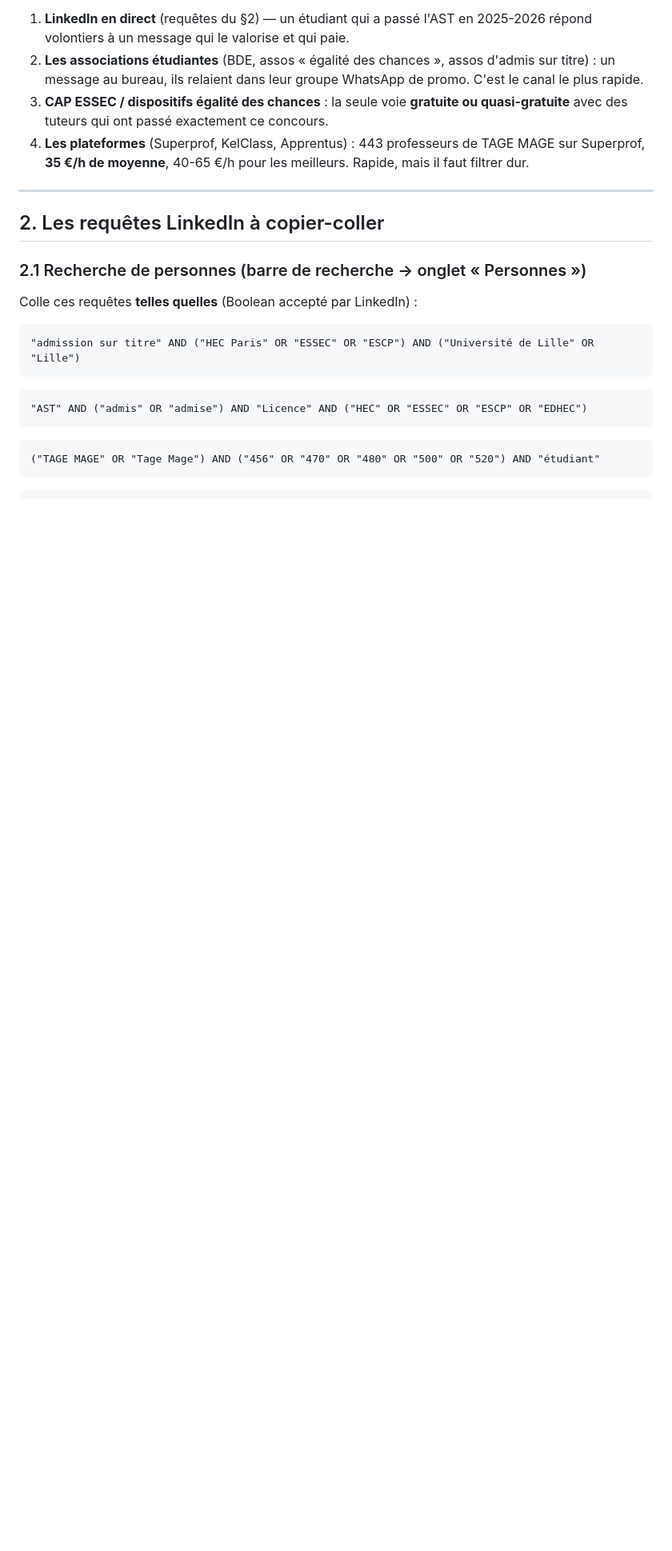
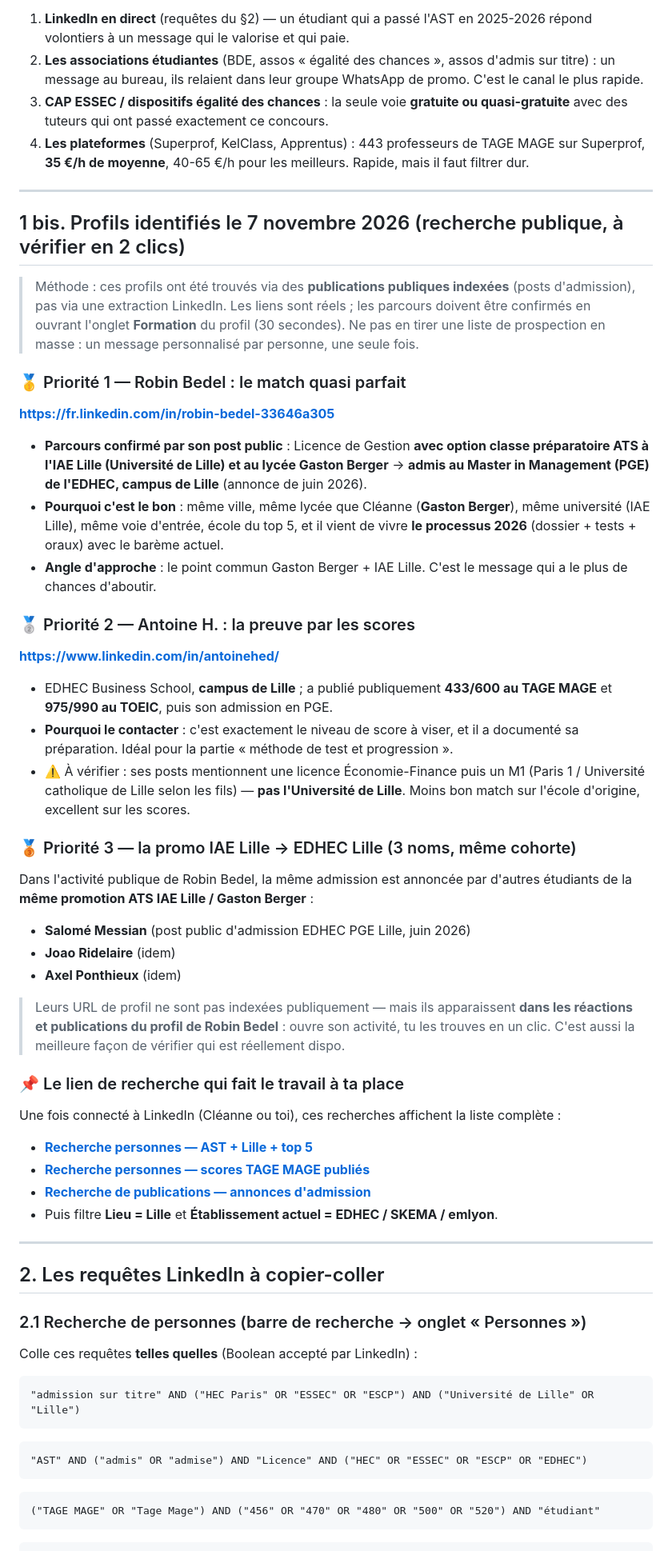
Before and after one commit to Calvin29990/SKEMA-FRONT, a Markdown page: cleanne-ast-2027/RECHERCHE-TUTEUR-LINKEDIN.md, the part around the change. Shown at 80% size. GitHub-like rendering; blank space fills up the shorter version.

Commit message:
AST 2027: profils tuteurs identifiés (IAE Lille/ATS Gaston Berger -> EDHEC PGE Lille)
Co-authored-by: arena-agent <297053741+arena-agent@users.noreply.github.com>

```diff
--- a/cleanne-ast-2027/RECHERCHE-TUTEUR-LINKEDIN.md
+++ b/cleanne-ast-2027/RECHERCHE-TUTEUR-LINKEDIN.md
@@ -22,6 +22,38 @@ Tu penses à l'équivalent de SKEMA Talent & Careers. Voilà la réalité des 5
 2. **Les associations étudiantes** (BDE, assos « égalité des chances », assos d'admis sur titre) : un message au bureau, ils relaient dans leur groupe WhatsApp de promo. C'est le canal le plus rapide.
 3. **CAP ESSEC / dispositifs égalité des chances** : la seule voie **gratuite ou quasi-gratuite** avec des tuteurs qui ont passé exactement ce concours.
 4. **Les plateformes** (Superprof, KelClass, Apprentus) : 443 professeurs de TAGE MAGE sur Superprof, **35 €/h de moyenne**, 40-65 €/h pour les meilleurs. Rapide, mais il faut filtrer dur.
+
+---
+
+## 1 bis. Profils identifiés le 7 novembre 2026 (recherche publique, à vérifier en 2 clics)
+
+> Méthode : ces profils ont été trouvés via des **publications publiques indexées** (posts d'admission), pas via une extraction LinkedIn. Les liens sont réels ; les parcours doivent être confirmés en ouvrant l'onglet **Formation** du profil (30 secondes). Ne pas en tirer une liste de prospection en masse : un message personnalisé par personne, une seule fois.
+
+### 🥇 Priorité 1 — Robin Bedel : le match quasi parfait
+**https://fr.linkedin.com/in/robin-bedel-33646a305**
+- **Parcours confirmé par son post public** : Licence de Gestion **avec option classe préparatoire ATS à l'IAE Lille (Université de Lille) et au lycée Gaston Berger** → **admis au Master in Management (PGE) de l'EDHEC, campus de Lille** (annonce de juin 2026).
+- **Pourquoi c'est le bon** : même ville, même lycée que Cléanne (**Gaston Berger**), même université (IAE Lille), même voie d'entrée, école du top 5, et il vient de vivre **le processus 2026** (dossier + tests + oraux) avec le barème actuel.
+- **Angle d'approche** : le point commun Gaston Berger + IAE Lille. C'est le message qui a le plus de chances d'aboutir.
+
+### 🥈 Priorité 2 — Antoine H. : la preuve par les scores
+**https://www.linkedin.com/in/antoinehed/**
+- EDHEC Business School, **campus de Lille** ; a publié publiquement **433/600 au TAGE MAGE** et **975/990 au TOEIC**, puis son admission en PGE.
+- **Pourquoi le contacter** : c'est exactement le niveau de score à viser, et il a documenté sa préparation. Idéal pour la partie « méthode de test et progression ».
+- ⚠️ À vérifier : ses posts mentionnent une licence Économie-Finance puis un M1 (Paris 1 / Université catholique de Lille selon les fils) — **pas l'Université de Lille**. Moins bon match sur l'école d'origine, excellent sur les scores.
+
+### 🥉 Priorité 3 — la promo IAE Lille → EDHEC Lille (3 noms, même cohorte)
+Dans l'activité publique de Robin Bedel, la même admission est annoncée par d'autres étudiants de la **même promotion ATS IAE Lille / Gaston Berger** :
+- **Salomé Messian** (post public d'admission EDHEC PGE Lille, juin 2026)
+- **Joao Ridelaire** (idem)
+- **Axel Ponthieux** (idem)
+> Leurs URL de profil ne sont pas indexées publiquement — mais ils apparaissent **dans les réactions et publications du profil de Robin Bedel** : ouvre son activité, tu les trouves en un clic. C'est aussi la meilleure façon de vérifier qui est réellement dispo.
+
+### 📌 Le lien de recherche qui fait le travail à ta place
+Une fois connecté à LinkedIn (Cléanne ou toi), ces recherches affichent la liste complète :
+- **[Recherche personnes — AST + Lille + top 5](https://www.linkedin.com/search/results/people/?keywords=%22admission%20sur%20titre%22%20%22Universit%C3%A9%20de%20Lille%22%20EDHEC%20OR%20ESSEC%20OR%20HEC)**
+- **[Recherche personnes — scores TAGE MAGE publiés](https://www.linkedin.com/search/results/people/?keywords=%22TAGE%20MAGE%22%20400%20OR%20433%20OR%20450%20%22IAE%20Lille%22)**
+- **[Recherche de publications — annonces d'admission](https://www.linkedin.com/search/results/content/?keywords=%22admission%22%20%22Programme%20Grande%20Ecole%22%20%22IAE%20de%20Lille%22)**
+- Puis filtre **Lieu = Lille** et **Établissement actuel = EDHEC / SKEMA / emlyon**.
 
 ---
 
```
